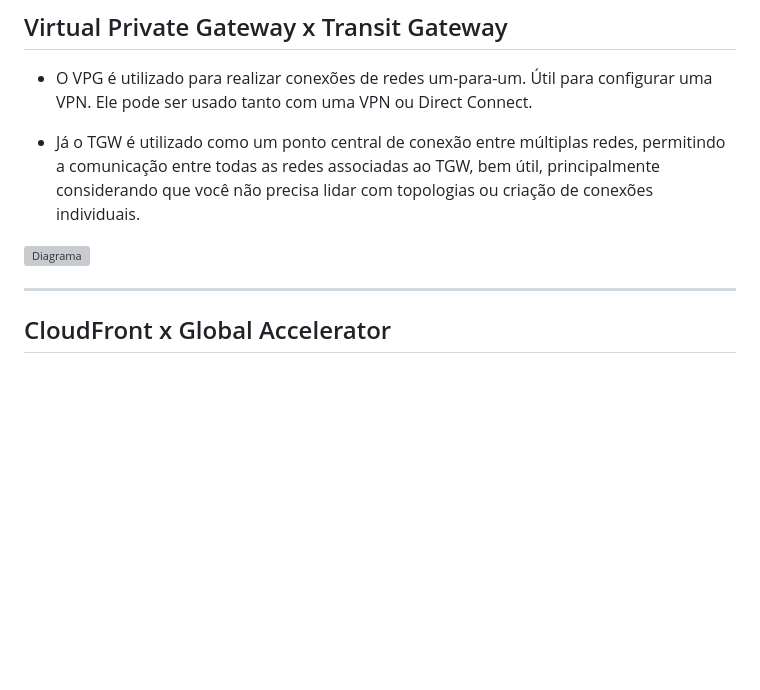
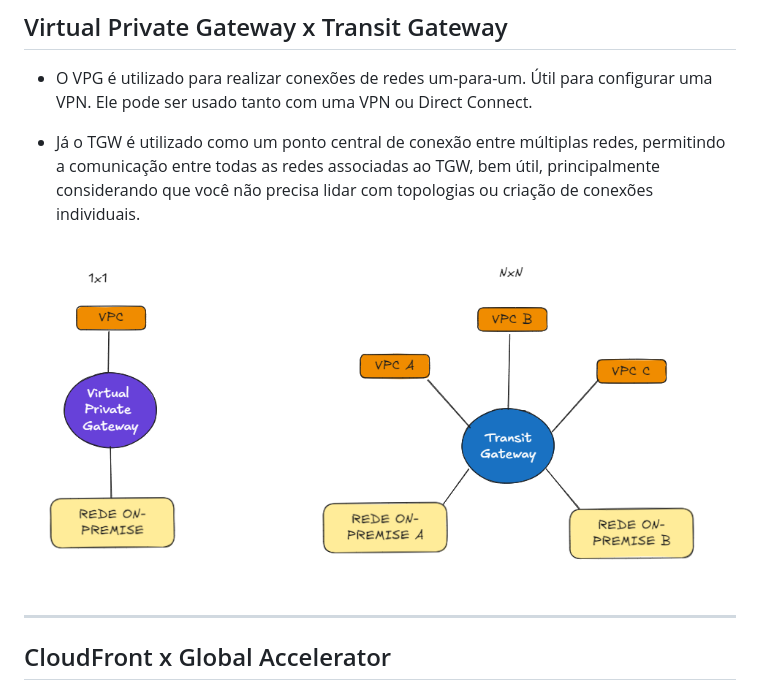
Before and after one commit to JoaoVictorCRP/estudos-aws, a Markdown page: Revisoes do Simulado/DuvidasComuns.md, the part around the change. GitHub-like rendering; blank space fills up the shorter version; grey boxes are pictures that could not be loaded.

```diff
--- a/Revisoes do Simulado/DuvidasComuns.md
+++ b/Revisoes do Simulado/DuvidasComuns.md
@@ -27,7 +27,7 @@ ___
 
 - Já o TGW é utilizado como um ponto central de conexão entre múltiplas redes, permitindo a comunicação entre todas as redes associadas ao TGW, bem útil, principalmente considerando que você não precisa lidar com topologias ou criação de conexões individuais.
 
-![Diagrama](VPG-x-TGW.png)
+![Diagrama](./images/VPG-x-TGW.png)
 
 ___
 ## CloudFront x Global Accelerator
```
Also changed, not shown: Mensagens E Eventos/SQS.md (+10 -0 lines), Mensagens E Eventos/images/fanout-exemplo.png (added).
